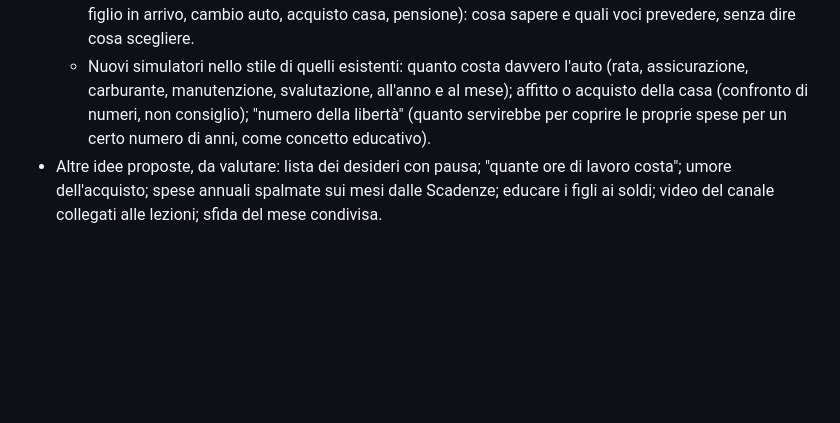
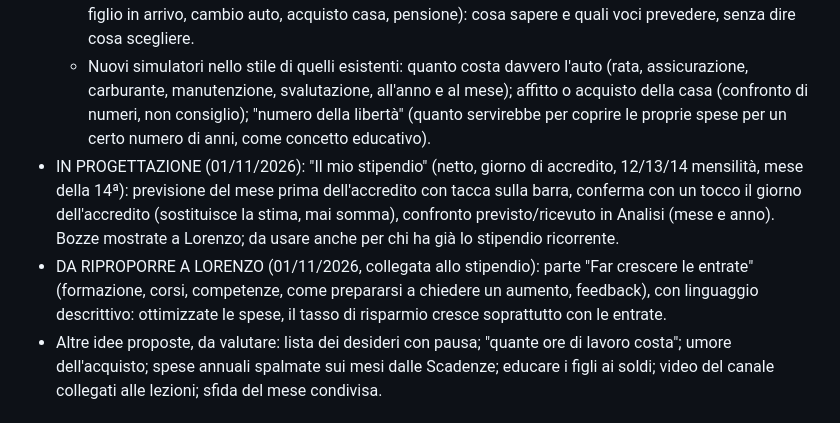
Before and after one commit to buddy4free/risparmio, a Markdown page: CLAUDE.md, the part around the change. Drawn GitHub-style; blank space fills up the shorter version.

Commit message:
Note: stipendio in progettazione, idea Far crescere le entrate
Co-Authored-By: Claude Opus 5.5 <noreply@anthropic.com>
Claude-Session: https://claude.ai/code/session_01EGt968hEfMgShugeLB3Bi2

```diff
--- a/CLAUDE.md
+++ b/CLAUDE.md
@@ -58,6 +58,8 @@ Ordine deciso con Lorenzo: 1) verifica in due passaggi sui suoi account (15 minu
 - DA RIPROPORRE A LORENZO (le ritiene innovative, 28/10/2026):
   - Momenti della vita: guide brevi con elenco di controllo per i grandi passaggi (primo lavoro, convivenza, figlio in arrivo, cambio auto, acquisto casa, pensione): cosa sapere e quali voci prevedere, senza dire cosa scegliere.
   - Nuovi simulatori nello stile di quelli esistenti: quanto costa davvero l'auto (rata, assicurazione, carburante, manutenzione, svalutazione, all'anno e al mese); affitto o acquisto della casa (confronto di numeri, non consiglio); "numero della libertà" (quanto servirebbe per coprire le proprie spese per un certo numero di anni, come concetto educativo).
+- IN PROGETTAZIONE (01/11/2026): "Il mio stipendio" (netto, giorno di accredito, 12/13/14 mensilità, mese della 14ª): previsione del mese prima dell'accredito con tacca sulla barra, conferma con un tocco il giorno dell'accredito (sostituisce la stima, mai somma), confronto previsto/ricevuto in Analisi (mese e anno). Bozze mostrate a Lorenzo; da usare anche per chi ha già lo stipendio ricorrente.
+- DA RIPROPORRE A LORENZO (01/11/2026, collegata allo stipendio): parte "Far crescere le entrate" (formazione, corsi, competenze, come prepararsi a chiedere un aumento, feedback), con linguaggio descrittivo: ottimizzate le spese, il tasso di risparmio cresce soprattutto con le entrate.
 - Altre idee proposte, da valutare: lista dei desideri con pausa; "quante ore di lavoro costa"; umore dell'acquisto; spese annuali spalmate sui mesi dalle Scadenze; educare i figli ai soldi; video del canale collegati alle lezioni; sfida del mese condivisa.
 
 ## Linguaggio dei testi (coach, suggerimenti, obiettivi)
```
